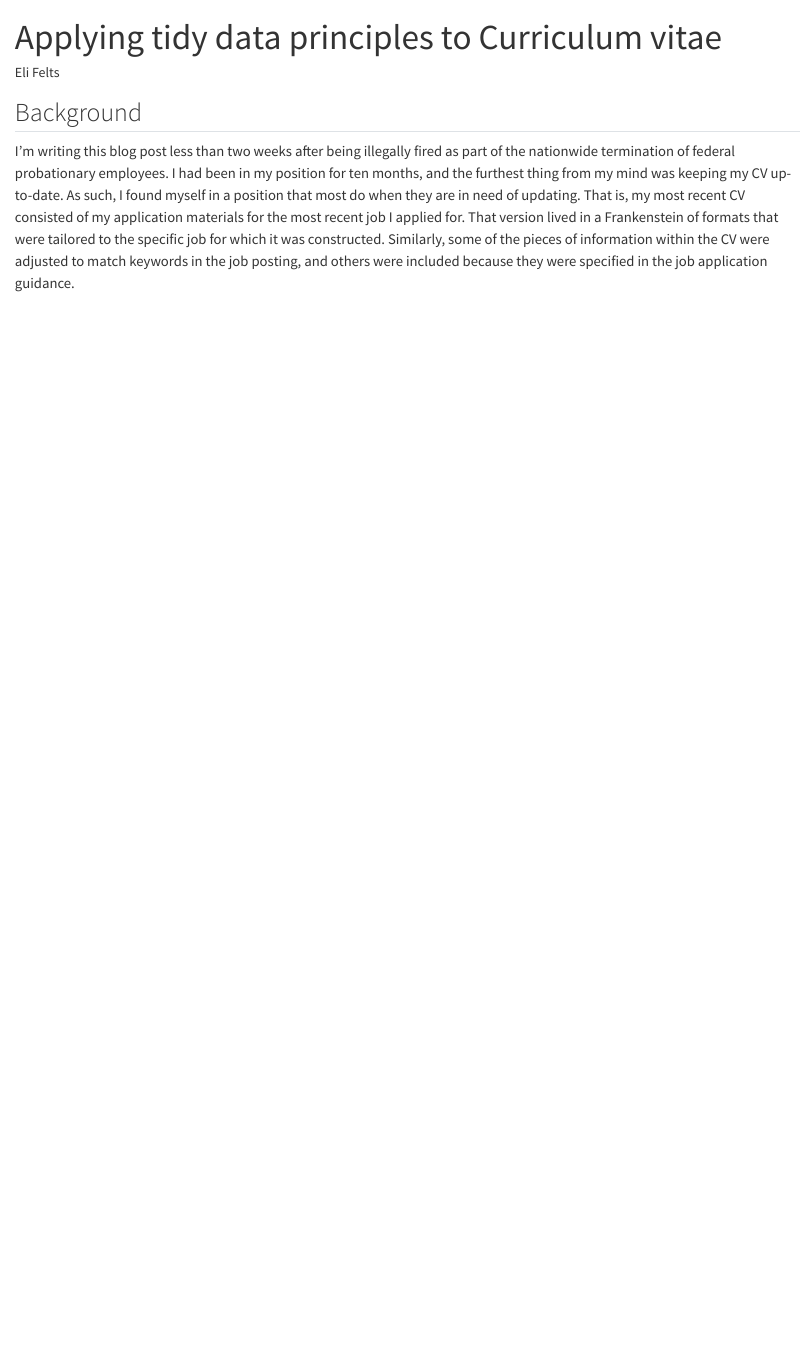
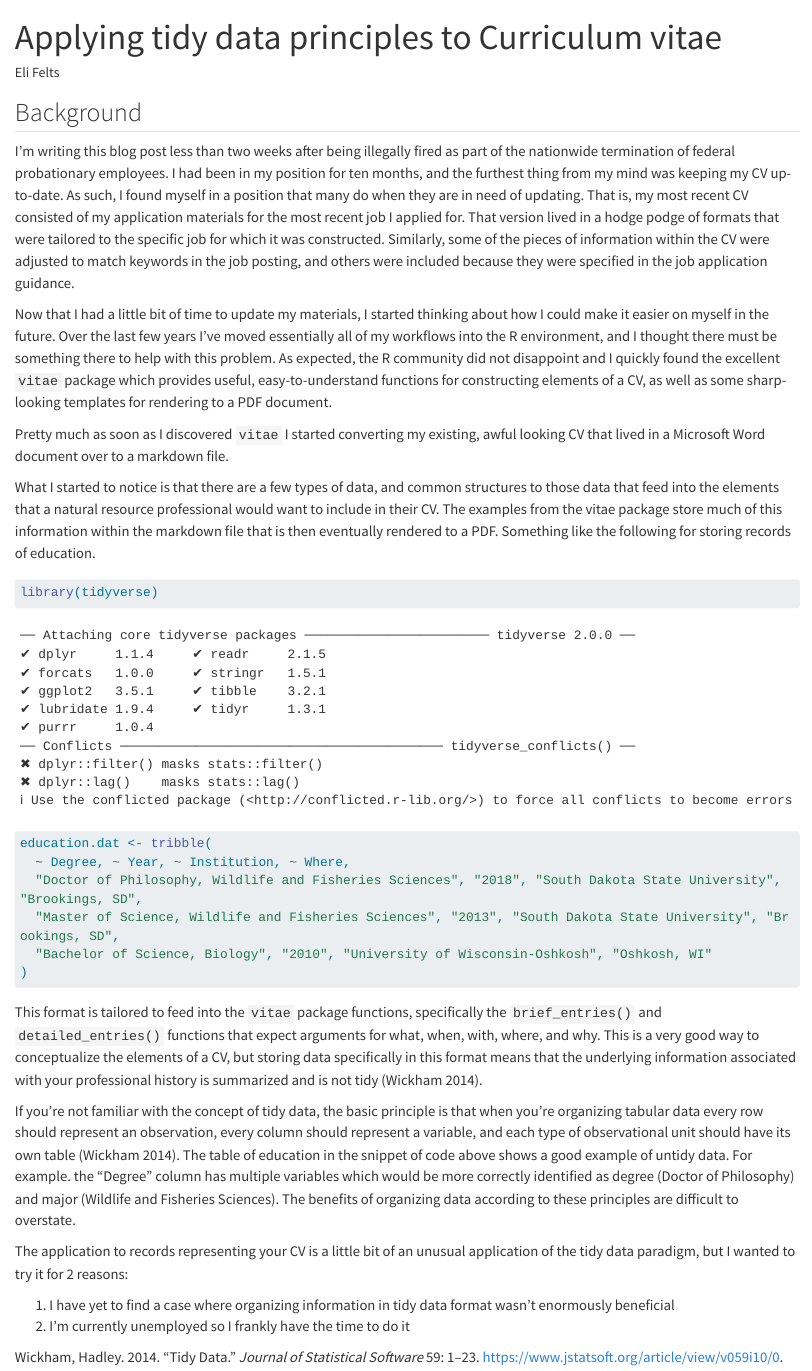
Before and after one commit to EliFelts/TidyCV, a Quarto document (TidyCV_Blog.qmd): the page in a window 1100 px wide, from its top. Rendered offline with R 4.5, knitr and Pandoc in place of Quarto, with nearby package versions; long lines of code are wrapped.

Commit message:
A few additions to opening paragraphs of the blog.

````diff
--- a/TidyCV_Blog.qmd
+++ b/TidyCV_Blog.qmd
@@ -7,4 +8,32 @@ editor: visual
 
 ## Background
 
-I'm writing this blog post less than two weeks after being illegally fired as part of the nationwide termination of federal probationary employees. I had been in my position for ten months, and the furthest thing from my mind was keeping my CV up-to-date. As such, I found myself in a position that most do when they are in need of updating. That is, my most recent CV consisted of my application materials for the most recent job I applied for. That version lived in a Frankenstein of formats that were tailored to the specific job for which it was constructed. Similarly, some of the pieces of information within the CV were adjusted to match keywords in the job posting, and others were included because they were specified in the job application guidance.
+I'm writing this blog post less than two weeks after being illegally fired as part of the nationwide termination of federal probationary employees. I had been in my position for ten months, and the furthest thing from my mind was keeping my CV up-to-date. As such, I found myself in a position that many do when they are in need of updating. That is, my most recent CV consisted of my application materials for the most recent job I applied for. That version lived in a hodge podge of formats that were tailored to the specific job for which it was constructed. Similarly, some of the pieces of information within the CV were adjusted to match keywords in the job posting, and others were included because they were specified in the job application guidance.
+
+Now that I had a little bit of time to update my materials, I started thinking about how I could make it easier on myself in the future. Over the last few years I've moved essentially all of my workflows into the R environment, and I thought there must be something there to help with this problem. As expected, the R community did not disappoint and I quickly found the excellent `vitae` package which provides useful, easy-to-understand functions for constructing elements of a CV, as well as some sharp-looking templates for rendering to a PDF document.
+
+Pretty much as soon as I discovered `vitae` I started converting my existing, awful looking CV that lived in a Microsoft Word document over to a markdown file.
+
+What I started to notice is that there are a few types of data, and common structures to those data that feed into the elements that a natural resource professional would want to include in their CV. The examples from the vitae package store much of this information within the markdown file that is then eventually rendered to a PDF. Something like the following for storing records of education.
+
+```{r vitae_example}
+
+library(tidyverse)
+
+education.dat <- tribble(
+  ~ Degree, ~ Year, ~ Institution, ~ Where,
+  "Doctor of Philosophy, Wildlife and Fisheries Sciences", "2018", "South Dakota State University", "Brookings, SD",
+  "Master of Science, Wildlife and Fisheries Sciences", "2013", "South Dakota State University", "Brookings, SD",
+  "Bachelor of Science, Biology", "2010", "University of Wisconsin-Oshkosh", "Oshkosh, WI"
+)
+
+```
+
+This format is tailored to feed into the `vitae` package functions, specifically the `brief_entries()` and `detailed_entries()` functions that expect arguments for what, when, with, where, and why. This is a very good way to conceptualize the elements of a CV, but storing data specifically in this format means that the underlying information associated with your professional history is summarized and is not tidy [@wickham2014].
+
+If you're not familiar with the concept of tidy data, the basic principle is that when you're organizing tabular data every row should represent an observation, every column should represent a variable, and each type of observational unit should have its own table [@wickham2014]. The table of education in the snippet of code above shows a good example of untidy data. For example. the "Degree" column has multiple variables which would be more correctly identified as degree (Doctor of Philosophy) and major (Wildlife and Fisheries Sciences). The benefits of organizing data according to these principles are difficult to overstate.
+
+The application to records representing your CV is a little bit of an unusual application of the tidy data paradigm, but I wanted to try it for 2 reasons:
+
+1.  I have yet to find a case where organizing information in tidy data format wasn't enormously beneficial
+2.  I'm currently unemployed so I frankly have the time to do it
````
Also changed, not shown: references.bib (added, +11 -0 lines), TidyCV_Blog.qmd (1 more changed lines).
